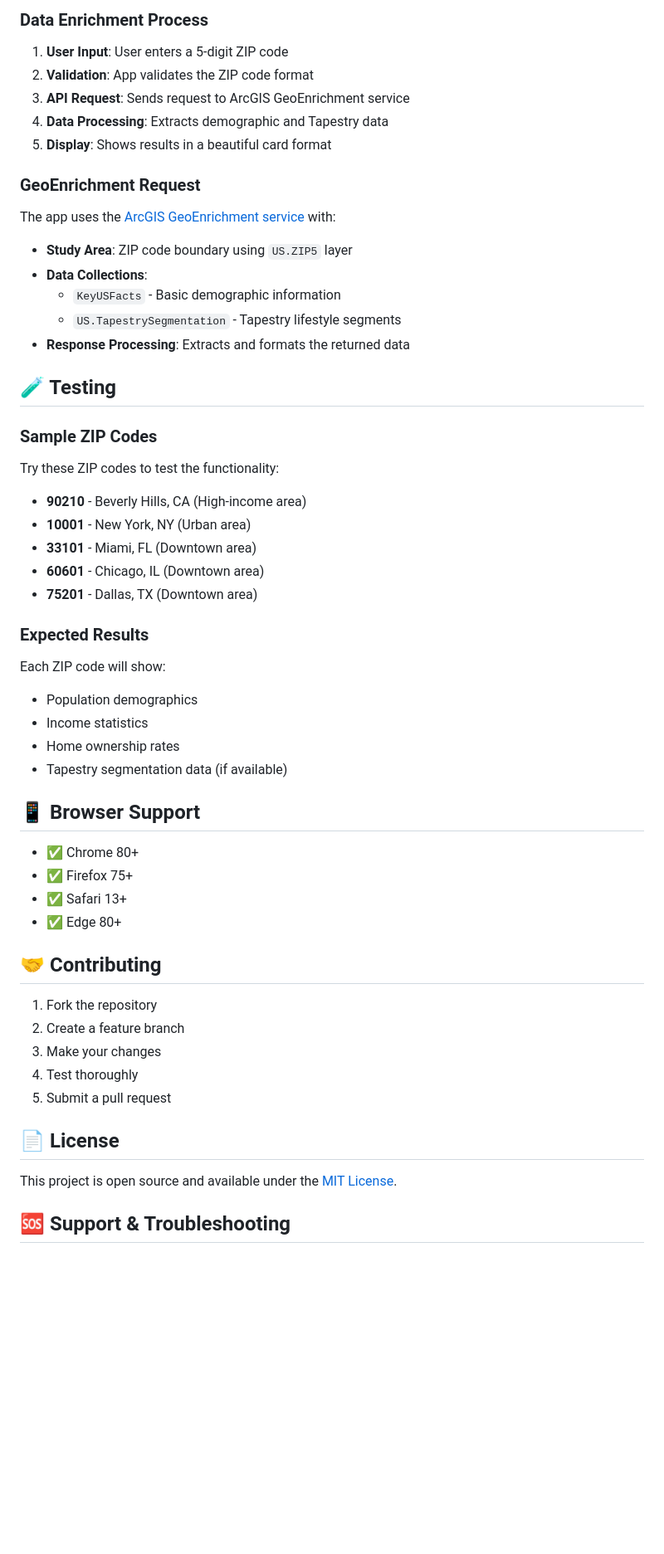
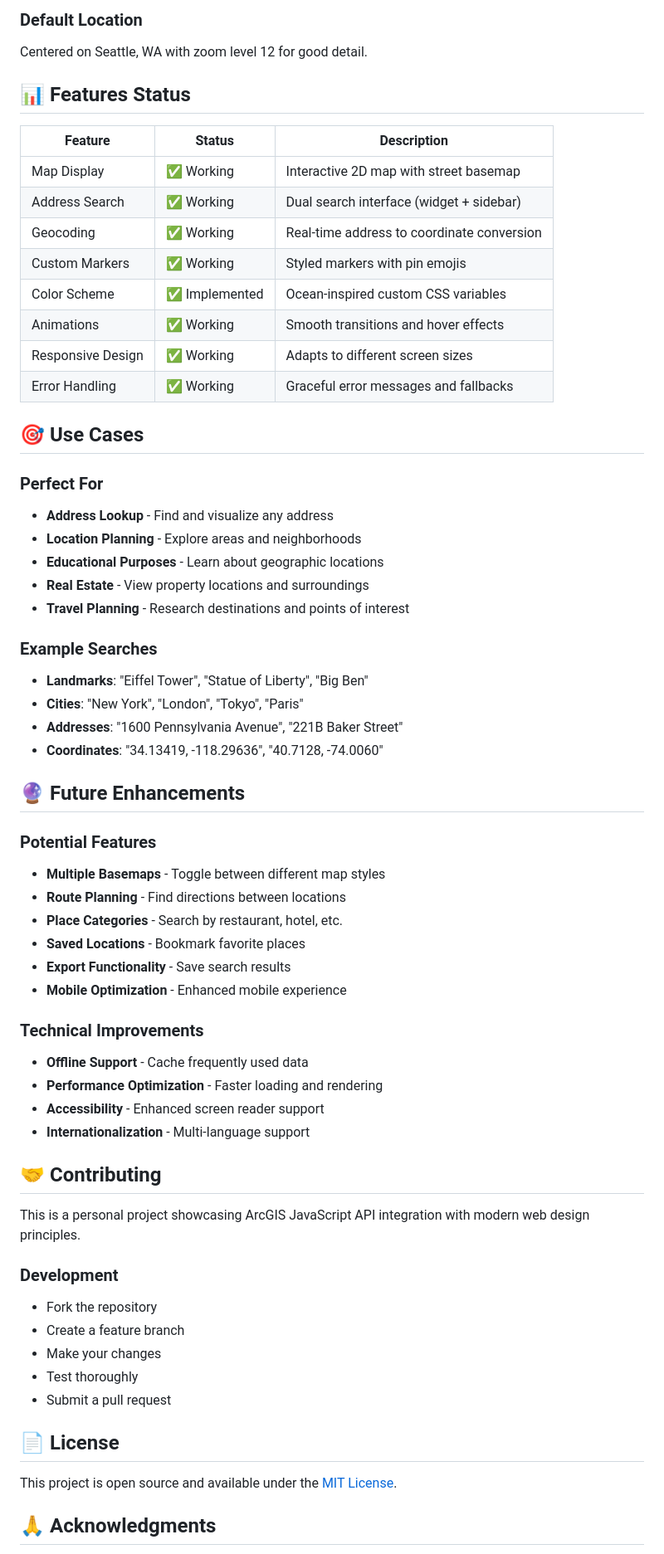
Before and after one commit to garridolecca/esri_javascript_app, a Markdown page: README.md, the part around one of its changes. Shown at 83% size. Drawn GitHub-style; blank space fills up the shorter version.

```diff
--- a/README.md
+++ b/README.md
@@ -106,60 +136,65 @@ esri_javascript_app/
 
-### Data Enrichment Process
+### Default Location
+Centered on Seattle, WA with zoom level 12 for good detail.
 
-1. **User Input**: User enters a 5-digit ZIP code
-2. **Validation**: App validates the ZIP code format
-3. **API Request**: Sends request to ArcGIS GeoEnrichment service
-4. **Data Processing**: Extracts demographic and Tapestry data
-5. **Display**: Shows results in a beautiful card format
+## 📊 Features Status
 
-### GeoEnrichment Request
+| Feature | Status | Description |
+|---------|--------|-------------|
+| Map Display | ✅ Working | Interactive 2D map with street basemap |
+| Address Search | ✅ Working | Dual search interface (widget + sidebar) |
+| Geocoding | ✅ Working | Real-time address to coordinate conversion |
+| Custom Markers | ✅ Working | Styled markers with pin emojis |
+| Color Scheme | ✅ Implemented | Ocean-inspired custom CSS variables |
+| Animations | ✅ Working | Smooth transitions and hover effects |
+| Responsive Design | ✅ Working | Adapts to different screen sizes |
+| Error Handling | ✅ Working | Graceful error messages and fallbacks |
 
-The app uses the [ArcGIS GeoEnrichment service](https://developers.arcgis.com/documentation/mapping-and-location-services/data-enrichment/how-to-build-a-data-enrichment-app/) with:
+## 🎯 Use Cases
 
-- **Study Area**: ZIP code boundary using `US.ZIP5` layer
-- **Data Collections**:
-  - `KeyUSFacts` - Basic demographic information
-  - `US.TapestrySegmentation` - Tapestry lifestyle segments
-- **Response Processing**: Extracts and formats the returned data
+### Perfect For
+- **Address Lookup** - Find and visualize any address
+- **Location Planning** - Explore areas and neighborhoods
+- **Educational Purposes** - Learn about geographic locations
+- **Real Estate** - View property locations and surroundings
+- **Travel Planning** - Research destinations and points of interest
 
-## 🧪 Testing
+### Example Searches
+- **Landmarks**: "Eiffel Tower", "Statue of Liberty", "Big Ben"
+- **Cities**: "New York", "London", "Tokyo", "Paris"
+- **Addresses**: "1600 Pennsylvania Avenue", "221B Baker Street"
+- **Coordinates**: "34.13419, -118.29636", "40.7128, -74.0060"
 
-### Sample ZIP Codes
+## 🔮 Future Enhancements
 
-Try these ZIP codes to test the functionality:
+### Potential Features
+- **Multiple Basemaps** - Toggle between different map styles
+- **Route Planning** - Find directions between locations
+- **Place Categories** - Search by restaurant, hotel, etc.
+- **Saved Locations** - Bookmark favorite places
+- **Export Functionality** - Save search results
+- **Mobile Optimization** - Enhanced mobile experience
 
-- **90210** - Beverly Hills, CA (High-income area)
-- **10001** - New York, NY (Urban area)
-- **33101** - Miami, FL (Downtown area)
-- **60601** - Chicago, IL (Downtown area)
-- **75201** - Dallas, TX (Downtown area)
-
-### Expected Results
-
-Each ZIP code will show:
-- Population demographics
-- Income statistics
-- Home ownership rates
-- Tapestry segmentation data (if available)
-
-## 📱 Browser Support
-
-- ✅ Chrome 80+
-- ✅ Firefox 75+
-- ✅ Safari 13+
-- ✅ Edge 80+
+### Technical Improvements
+- **Offline Support** - Cache frequently used data
+- **Performance Optimization** - Faster loading and rendering
+- **Accessibility** - Enhanced screen reader support
+- **Internationalization** - Multi-language support
 
 ## 🤝 Contributing
 
-1. Fork the repository
-2. Create a feature branch
-3. Make your changes
-4. Test thoroughly
-5. Submit a pull request
+This is a personal project showcasing ArcGIS JavaScript API integration with modern web design principles.
+
+### Development
+- Fork the repository
+- Create a feature branch
+- Make your changes
+- Test thoroughly
+- Submit a pull request
 
 ## 📄 License
 
 This project is open source and available under the [MIT License](LICENSE).
 
-## 🆘 Support & Troubleshooting
+## 🙏 Acknowledgments
 
```
Also changed, not shown: other parts of README.md (+119 -122 lines).
